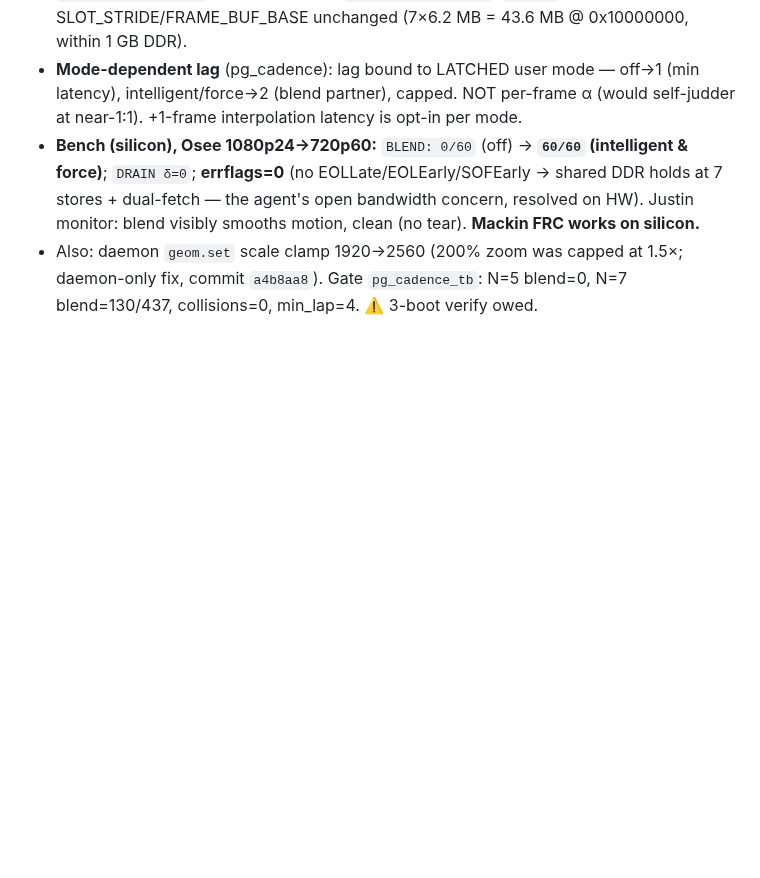
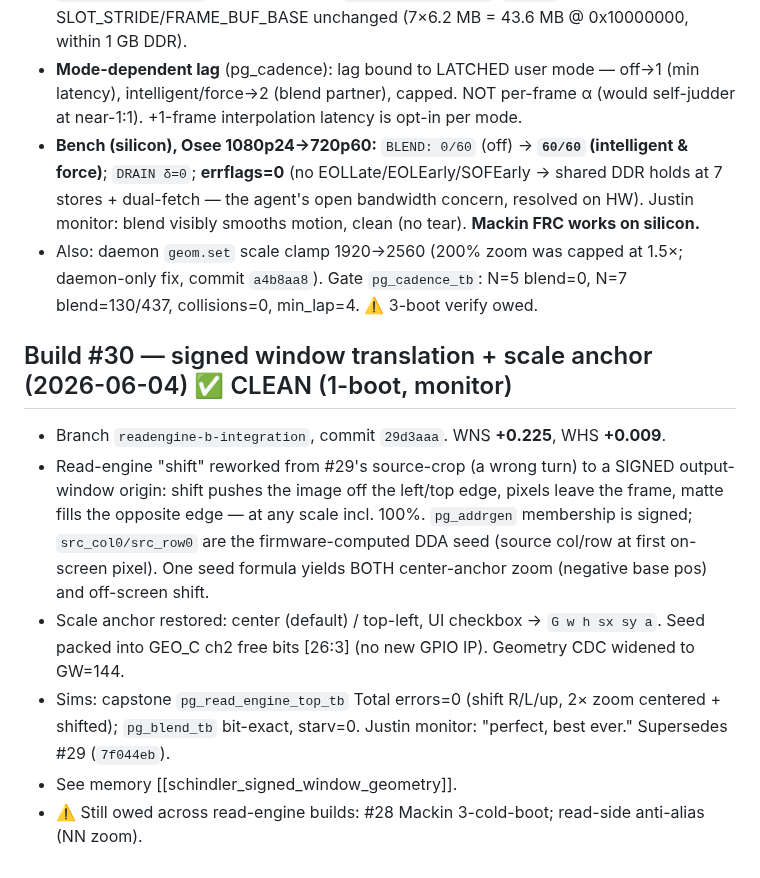
Before and after one commit to ibkickinit/schindler-clone, a Markdown page: docs/build-manifest.md, the part around the change. GitHub-like rendering; blank space fills up the shorter version.

Commit message:
docs(manifest): build #30 — signed window translation + scale anchor (bench: perfect)

```diff
--- a/docs/build-manifest.md
+++ b/docs/build-manifest.md
@@ -1065,3 +1065,17 @@ a completed S+1 partner). Agent-reviewed/green-lit (Round-5 packet).
 - Also: daemon `geom.set` scale clamp 1920→2560 (200% zoom was capped at 1.5×; daemon-only fix,
   commit `a4b8aa8`).
 Gate `pg_cadence_tb`: N=5 blend=0, N=7 blend=130/437, collisions=0, min_lap=4. ⚠️ 3-boot verify owed.
+
+## Build #30 — signed window translation + scale anchor (2026-06-04) ✅ CLEAN (1-boot, monitor)
+- Branch `readengine-b-integration`, commit `29d3aaa`. WNS **+0.225**, WHS **+0.009**.
+- Read-engine "shift" reworked from #29's source-crop (a wrong turn) to a SIGNED output-window
+  origin: shift pushes the image off the left/top edge, pixels leave the frame, matte fills the
+  opposite edge — at any scale incl. 100%. `pg_addrgen` membership is signed; `src_col0/src_row0`
+  are the firmware-computed DDA seed (source col/row at first on-screen pixel). One seed formula
+  yields BOTH center-anchor zoom (negative base pos) and off-screen shift.
+- Scale anchor restored: center (default) / top-left, UI checkbox → `G w h sx sy a`. Seed packed
+  into GEO_C ch2 free bits [26:3] (no new GPIO IP). Geometry CDC widened to GW=144.
+- Sims: capstone `pg_read_engine_top_tb` Total errors=0 (shift R/L/up, 2× zoom centered + shifted);
+  `pg_blend_tb` bit-exact, starv=0. Justin monitor: "perfect, best ever." Supersedes #29 (`7f044eb`).
+- See memory [[schindler_signed_window_geometry]].
+- ⚠️ Still owed across read-engine builds: #28 Mackin 3-cold-boot; read-side anti-alias (NN zoom).
```
